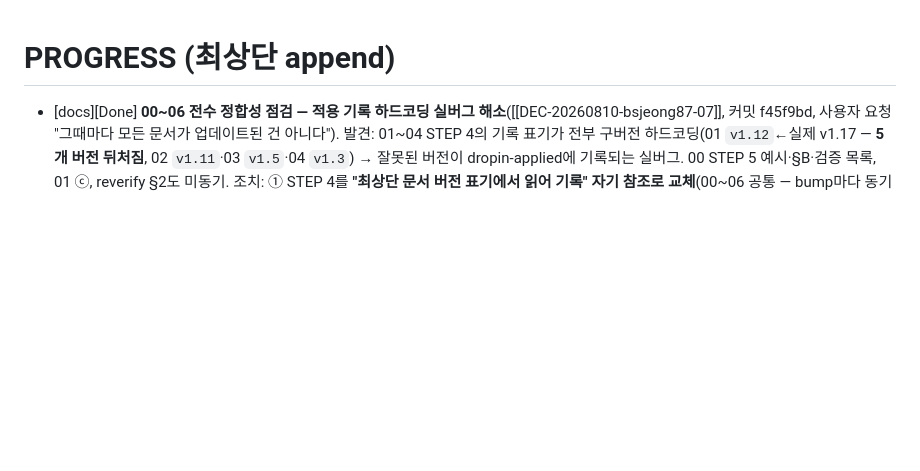
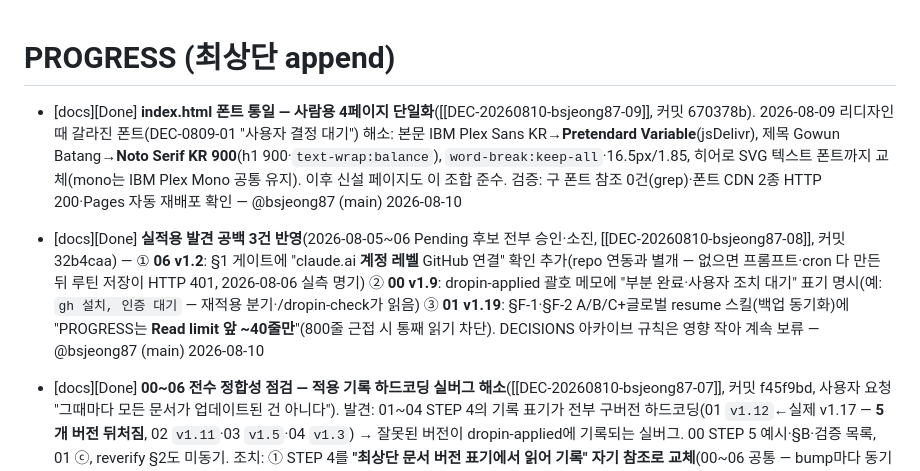
Before and after one commit to EleninJayTech/claude, a Markdown page: docs/PROGRESS.md, the part around the change. Drawn GitHub-style; blank space fills up the shorter version.

Commit message:
docs: /wrap — 실적용 공백 3건·index 폰트 통일 기록(PROGRESS 2건·PROJECT_PLAN Phase 4+미해결 해소)

```diff
--- a/docs/PROGRESS.md
+++ b/docs/PROGRESS.md
@@ -1,4 +1,8 @@
 # PROGRESS (최상단 append)
+
+- [docs][Done] **index.html 폰트 통일 — 사람용 4페이지 단일화**([[DEC-20260810-bsjeong87-09]], 커밋 670378b). 2026-08-09 리디자인 때 갈라진 폰트(DEC-0809-01 "사용자 결정 대기") 해소: 본문 IBM Plex Sans KR→**Pretendard Variable**(jsDelivr), 제목 Gowun Batang→**Noto Serif KR 900**(h1 900·`text-wrap:balance`), `word-break:keep-all`·16.5px/1.85, 히어로 SVG 텍스트 폰트까지 교체(mono는 IBM Plex Mono 공통 유지). 이후 신설 페이지도 이 조합 준수. 검증: 구 폰트 참조 0건(grep)·폰트 CDN 2종 HTTP 200·Pages 자동 재배포 확인 — @bsjeong87 (main) 2026-08-10
+
+- [docs][Done] **실적용 발견 공백 3건 반영**(2026-08-05~06 Pending 후보 전부 승인·소진, [[DEC-20260810-bsjeong87-08]], 커밋 32b4caa) — ① **06 v1.2**: §1 게이트에 "claude.ai **계정 레벨** GitHub 연결" 확인 추가(repo 연동과 별개 — 없으면 프롬프트·cron 다 만든 뒤 루틴 저장이 HTTP 401, 2026-08-06 실측 명기) ② **00 v1.9**: dropin-applied 괄호 메모에 "부분 완료·사용자 조치 대기" 표기 명시(예: `gh 설치, 인증 대기` — 재적용 분기·/dropin-check가 읽음) ③ **01 v1.19**: §F-1·§F-2 A/B/C+글로벌 resume 스킬(백업 동기화)에 "PROGRESS는 **Read limit 앞 ~40줄만**"(800줄 근접 시 통째 읽기 차단). DECISIONS 아카이브 규칙은 영향 작아 계속 보류 — @bsjeong87 (main) 2026-08-10
 
 - [docs][Done] **00~06 전수 정합성 점검 — 적용 기록 하드코딩 실버그 해소**([[DEC-20260810-bsjeong87-07]], 커밋 f45f9bd, 사용자 요청 "그때마다 모든 문서가 업데이트된 건 아니다"). 발견: 01~04 STEP 4의 기록 표기가 전부 구버전 하드코딩(01 `v1.12`←실제 v1.17 — **5개 버전 뒤처짐**, 02 `v1.11`·03 `v1.5`·04 `v1.3`) → 잘못된 버전이 dropin-applied에 기록되는 실버그. 00 STEP 5 예시·§B·검증 목록, 01 ⓒ, reverify §2도 미동기. 조치: ① STEP 4를 **"최상단 문서 버전 표기에서 읽어 기록" 자기 참조로 교체**(00~06 공통 — bump마다 동기화 필요 자체를 제거) ② 00 예시 `vX.Y` 플레이스홀더+"예시 숫자 베끼지 않기" ③ 00·01에 점검 스킬 반영 ④ reverify §2를 "신규 하드코딩 점검"으로 전환. **버전 무결성 검증**(사용자 우려 "설치된 곳이 업데이트를 무시할 가능성"): 오기록 방향이 전부 "실제보다 낮음"이라 재적용 diff 과다 표시만 발생, **누락은 구조적으로 불가능** + STEP 3 안전망(버전 동일 시 재구성 질문) — 강제 전체 재확인 불필요 판정. 결과: 00 v1.8·01 v1.18·02 v1.14·03 v1.7·04 v1.5·05 v1.1·06 v1.1, 살아있는 하드코딩 0건(grep 증거) — @bsjeong87 (main) 2026-08-10
 
```
Also changed, not shown: docs/PROJECT_PLAN.md (+3 -1 lines).
